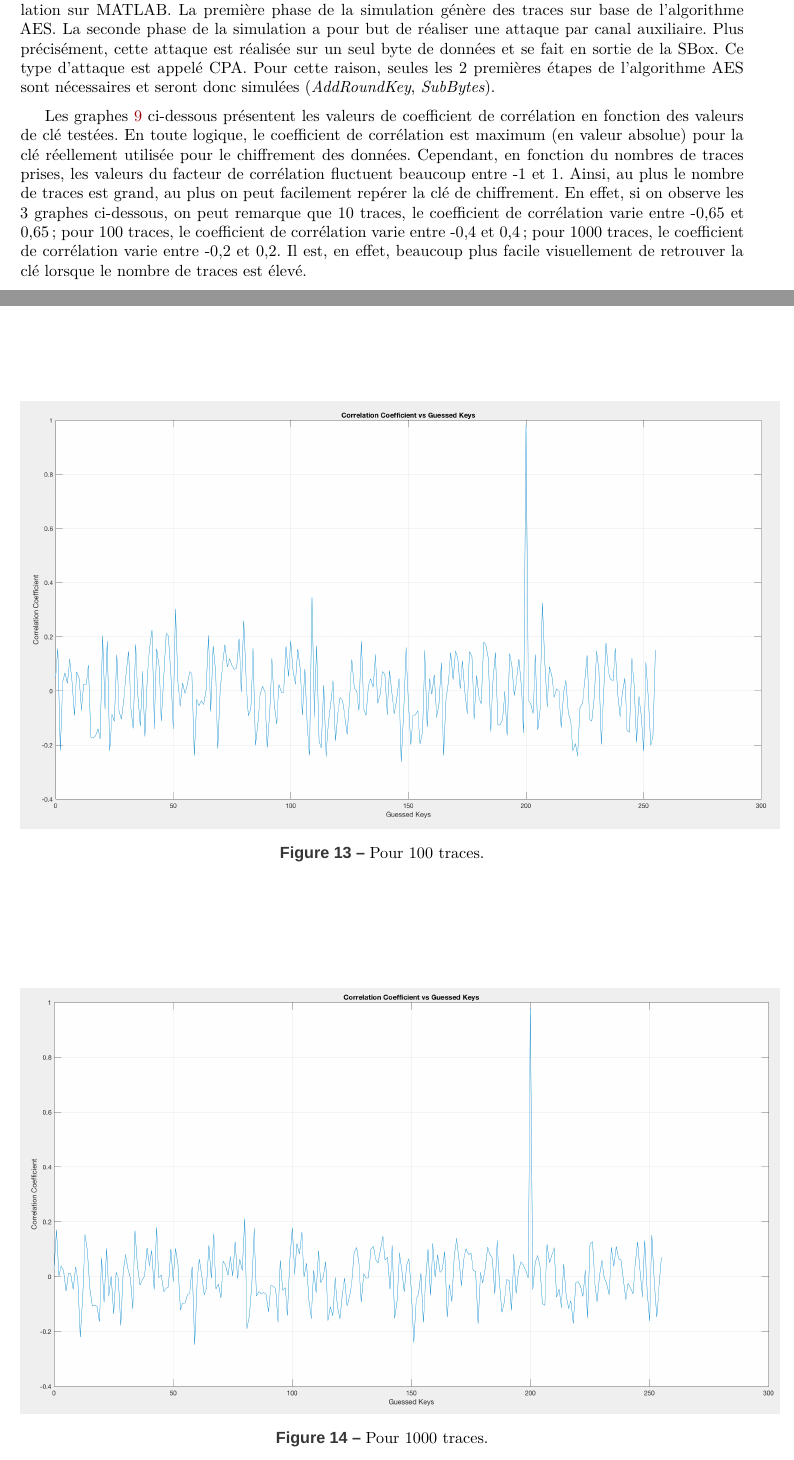
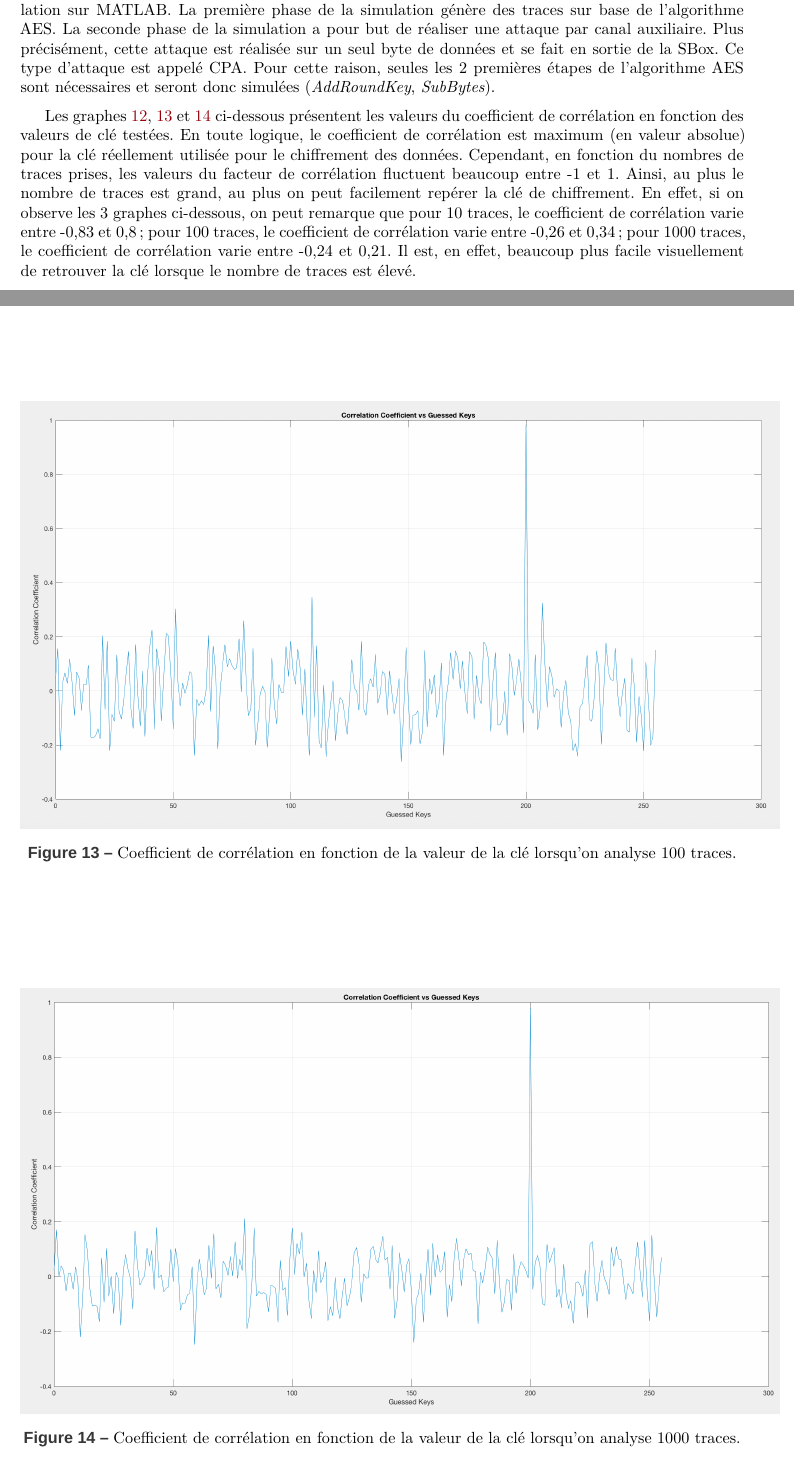
Before and after one commit to Anizetho/Stage, a LaTeX document (rapport de stage/Stage.tex): two parts of pages 12 and 13 of 16, joined at a grey line, cut so that both start at the same text. Compiled offline with XeLaTeX; a missing font is replaced by an installed copy or a similar font.

Commit message:
AES suite

```diff
--- a/rapport de stage/Stage.tex
+++ b/rapport de stage/Stage.tex
@@ -298,7 +298,7 @@ Nous allons définir deux types d'attaques :
 
 Afin de bien assimiler les notions de \textit{side-channel attacks}, il m'a été demandé de réaliser une simulation sur MATLAB. La première phase de la simulation génère des traces sur base de l'algorithme AES. La seconde phase de la simulation a pour but de réaliser une attaque par canal auxiliaire. Plus précisément, cette attaque est réalisée sur un seul byte de données et se fait en sortie de la SBox. Ce type d'attaque est appelé CPA. Pour cette raison, seules les 2 premières étapes de l'algorithme AES sont nécessaires et seront donc simulées (\textit{AddRoundKey}, \textit{SubBytes}).
 
-Les graphes \ref{fig:colonne} ci-dessous présentent les valeurs de coefficient de corrélation en fonction des valeurs de clé testées. En toute logique, le coefficient de corrélation est maximum (en valeur absolue) pour la clé réellement utilisée pour le chiffrement des données. Cependant, en fonction du nombres de traces prises, les valeurs du facteur de corrélation fluctuent beaucoup entre -1 et 1. Ainsi, au plus le nombre de traces est grand, au plus on peut facilement repérer la clé de chiffrement. En effet, si on observe les 3 graphes ci-dessous, on peut remarque que 10 traces, le coefficient de corrélation varie entre -0,65 et 0,65 ; pour 100 traces, le coefficient de corrélation varie entre -0,4 et 0,4 ; pour 1000 traces, le coefficient de corrélation varie entre -0,2 et 0,2.
+Les graphes \ref{fig:10}, \ref{fig:100} et \ref{fig:1000} ci-dessous présentent les valeurs du coefficient de corrélation en fonction des valeurs de clé testées. En toute logique, le coefficient de corrélation est maximum (en valeur absolue) pour la clé réellement utilisée pour le chiffrement des données. Cependant, en fonction du nombres de traces prises, les valeurs du facteur de corrélation fluctuent beaucoup entre -1 et 1. Ainsi, au plus le nombre de traces est grand, au plus on peut facilement repérer la clé de chiffrement. En effet, si on observe les 3 graphes ci-dessous, on peut remarque que pour 10 traces, le coefficient de corrélation varie entre -0,83 et 0,8 ; pour 100 traces, le coefficient de corrélation varie entre -0,26 et 0,34 ; pour 1000 traces, le coefficient de corrélation varie entre -0,24 et 0,21.
 Il est, en effet, beaucoup plus facile visuellement de retrouver la clé lorsque le nombre de traces est élevé.
 
 
@@ -309,12 +309,12 @@ Il est, en effet, beaucoup plus facile visuellement de retrouver la clé lorsque
 
 \begin{figure}[htbp]
     \centering
-    \includegraphics[width=1.05\textwidth]{image/100}    \caption{Pour 100 traces.}    \label{fig:100}
+    \includegraphics[width=1.05\textwidth]{image/100}    \caption{Coefficient de corrélation en fonction de la valeur de la clé lorsqu'on analyse 100 traces.}    \label{fig:100}
 \end{figure}
 
 \begin{figure}[htbp]
     \centering
-    \includegraphics[width=1.05\textwidth]{image/1000}    \caption{Pour 1000 traces.}    \label{fig:1000}
+    \includegraphics[width=1.05\textwidth]{image/1000}    \caption{Coefficient de corrélation en fonction de la valeur de la clé lorsqu'on analyse 1000 traces.}    \label{fig:1000}
 \end{figure}
 
 
```
Also changed, not shown: rapport de stage/Stage.pdf, rapport de stage/Stage.tex (2 more changed lines).
